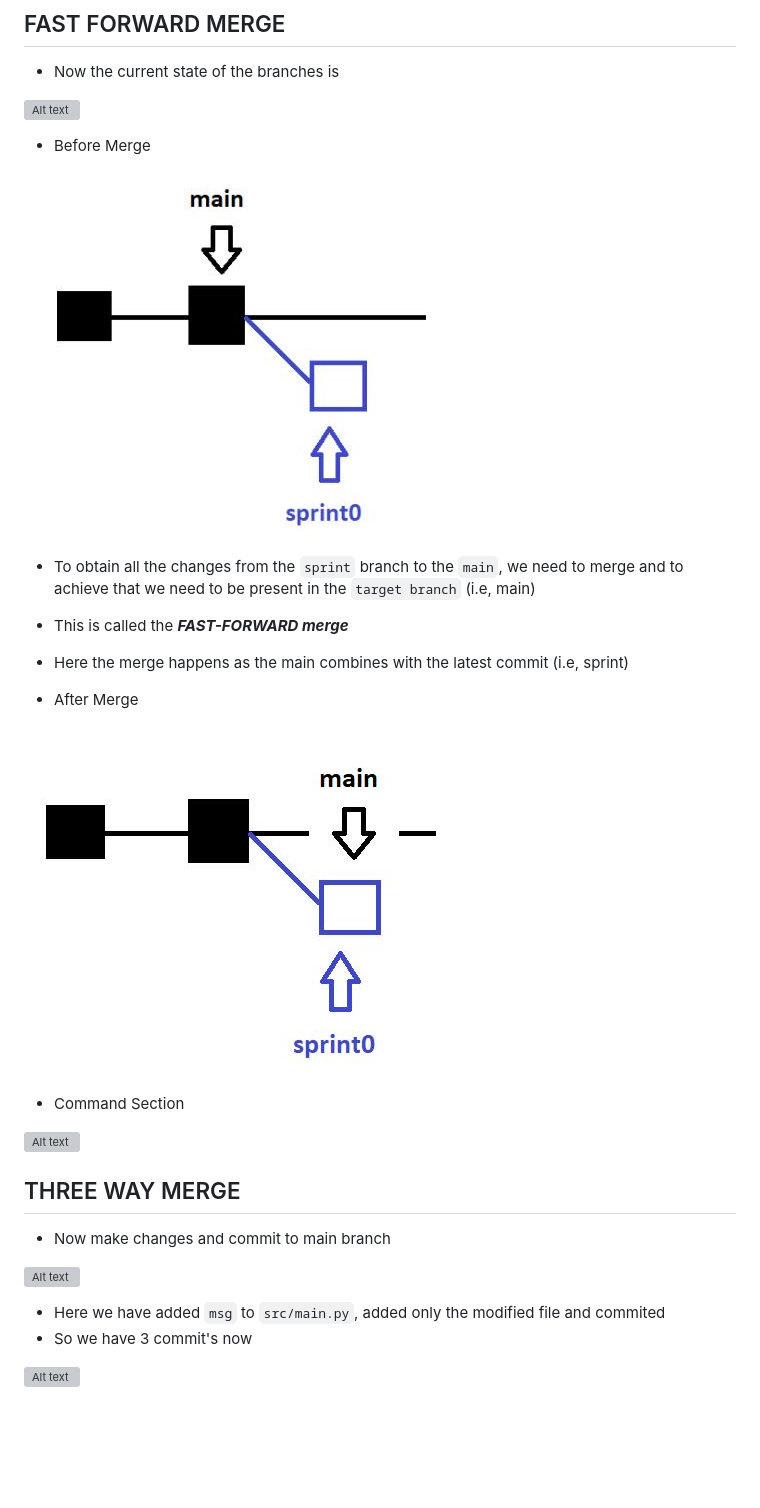
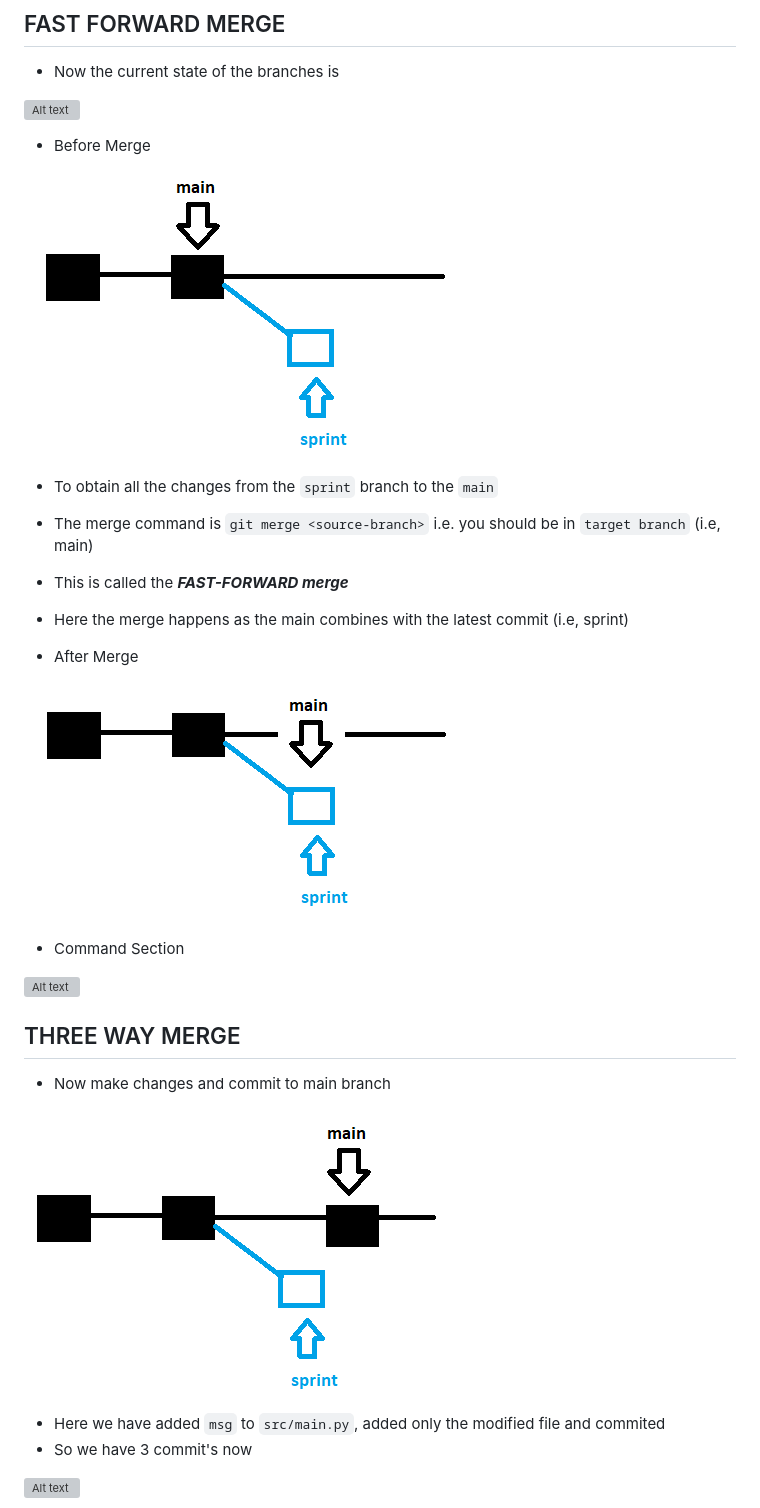
Before and after one commit to Harika-SVL/Git, a Markdown page: notes.md, the part around the change printed below. Drawn GitHub-style; pictures changed too: shots/120.PNG (added), shots/121.PNG (added), shots/122.PNG (added); blank space fills up the shorter version; grey boxes are pictures that could not be loaded.

```diff
--- a/notes.md
+++ b/notes.md
@@ -296,15 +296,16 @@ git cat-file -p <commit-ID> (prints the content of the file)
 
 * Before Merge
 
-![Alt text](shots/42.JPG)
+![Alt text](shots/120.PNG)
 
-* To obtain all the changes from the `sprint` branch to the `main`, we need to merge and to achieve that we need to be present in the `target branch` (i.e, main)
+* To obtain all the changes from the `sprint` branch to the `main`
+* The merge command is `git merge <source-branch>` i.e. you should be in `target branch` (i.e, main)
 * This is called the _**FAST-FORWARD merge**_
 * Here the merge happens as the main combines with the latest commit (i.e, sprint)
 
 * After Merge
 
-![Alt text](shots/43.JPG)
+![Alt text](shots/121.PNG)
 
 * Command Section
 
@@ -314,7 +315,7 @@ git cat-file -p <commit-ID> (prints the content of the file)
 
 * Now make changes and commit to main branch
 
-![Alt text](shots/44.JPG)
+![Alt text](shots/122.PNG)
 
 * Here we have added `msg` to `src/main.py`, added only the modified file and commited
 * So we have 3 commit's now
```
Also changed, not shown: other parts of notes.md (+1 -1 lines), shots/123.PNG (added).
